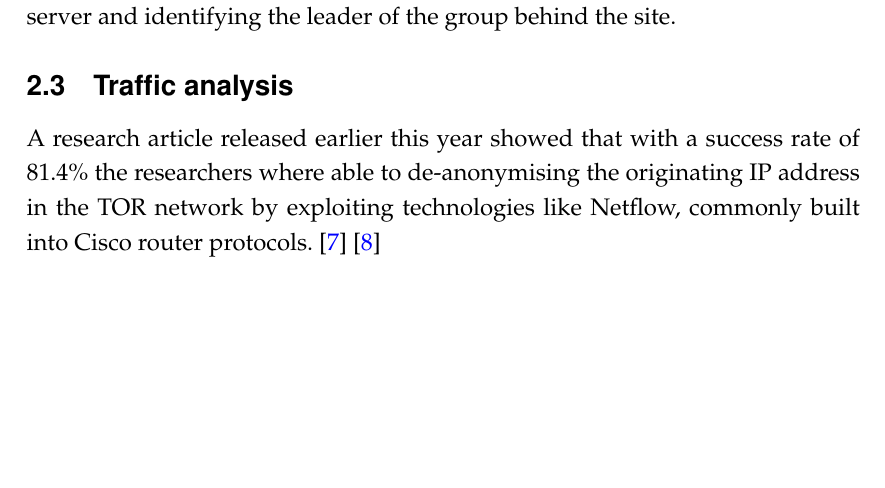
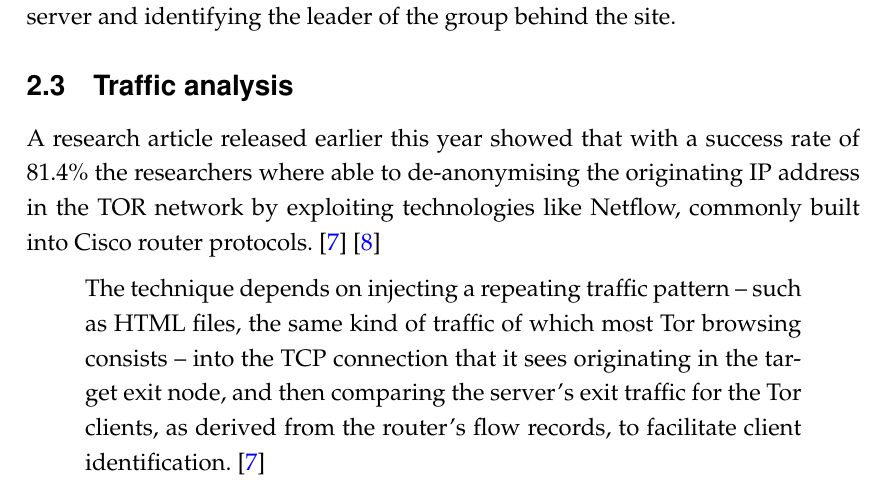
Before and after one commit to Amnesthesia/Course-DigitalForensics, a LaTeX paper (tex/template.tex, which reads tex/survey.tex): part of page 4 of 10, cut so that both start at the same text, the shorter picture padded with empty space. Compiled offline with pdfLaTeX.

Commit message:
added content to survey.tex
added some quote about a article

```diff
--- a/tex/survey.tex
+++ b/tex/survey.tex
@@ -20,6 +20,11 @@ In november this year a joint taskforce consisting of, amongst others, the FBI a
 In this case the task force claimed to have infiltrated the group of administrators behind these sites, and therefore being able to locate the physical location of the server and identifying the leader of the group behind the site.
 \subsection{Traffic analysis}
 A research article released earlier this year showed that with a success rate of 81.4\% the researchers where able to de-anonymising the originating IP address in the TOR network by exploiting technologies like Netflow, commonly built into Cisco router protocols.~\cite{torrouter}~\cite{traffic_analysis}
+\begin{quote}
+The technique depends on injecting a repeating traffic pattern – such as HTML files, the same kind of traffic of which most Tor browsing consists – into the TCP connection that it sees originating in the target exit node, and then comparing the server’s exit traffic for the Tor clients, as derived from the router’s flow records, to facilitate client identification.~\cite{torrouter}
+\end{quote}
+
+
 
 %key: torrouter, traffic_analysis
 %key: fsecapt
```
